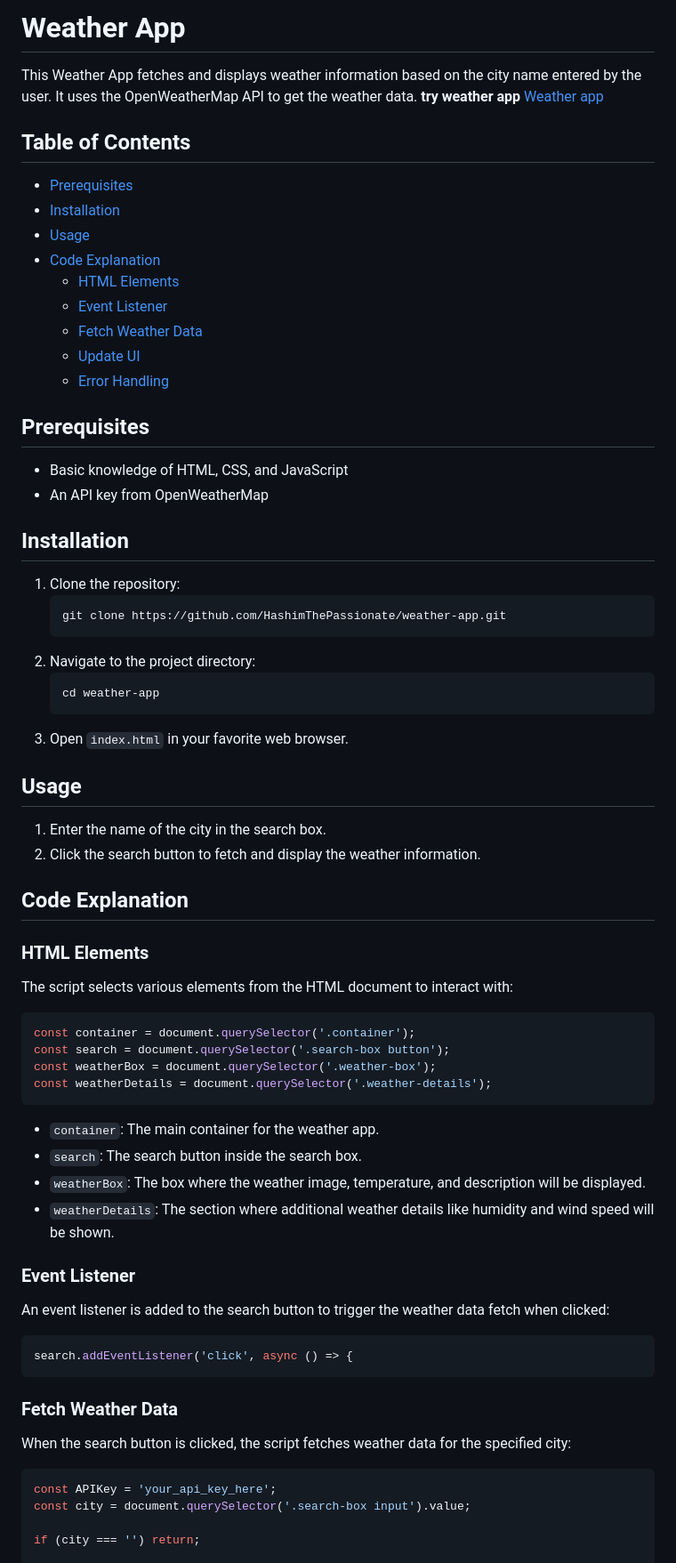
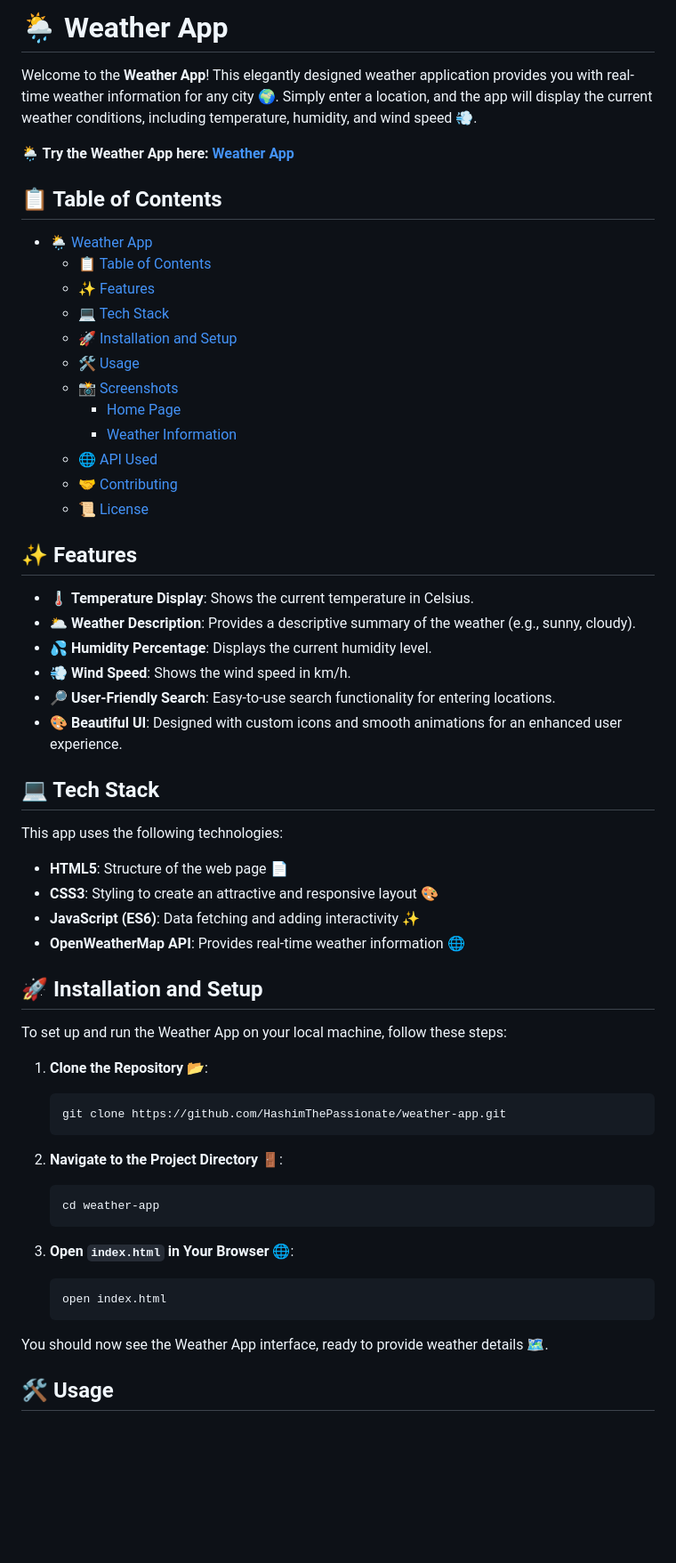
Before and after one commit to HashimThePassionate/weather-app, a Markdown page: readme.md, the part around one of its changes. Shown at 89% size. Rendered like a GitHub page; blank space fills up the shorter version.

````diff
--- a/readme.md
+++ b/readme.md
@@ -1,70 +1,62 @@
-# Weather App
+# 🌦️ Weather App
 
-This Weather App fetches and displays weather information based on the city name entered by the user. It uses the OpenWeatherMap API to get the weather data.
-**try weather app** [Weather app](https://hashimthepassionate.github.io/weather-app/)
+Welcome to the **Weather App**! This elegantly designed weather application provides you with real-time weather information for any city 🌍. Simply enter a location, and the app will display the current weather conditions, including temperature, humidity, and wind speed 💨.
 
-## Table of Contents
-- [Prerequisites](#prerequisites)
-- [Installation](#installation)
-- [Usage](#usage)
-- [Code Explanation](#code-explanation)
-  - [HTML Elements](#html-elements)
-  - [Event Listener](#event-listener)
-  - [Fetch Weather Data](#fetch-weather-data)
-  - [Update UI](#update-ui)
-  - [Error Handling](#error-handling)
+**🌦️ Try the Weather App here: [Weather App](https://hashimthepassionate.github.io/weather-app/)**
 
-## Prerequisites
+## 📋 Table of Contents
 
-- Basic knowledge of HTML, CSS, and JavaScript
-- An API key from OpenWeatherMap
+- [🌦️ Weather App](#️-weather-app)
+  - [📋 Table of Contents](#-table-of-contents)
+  - [✨ Features](#-features)
+  - [💻 Tech Stack](#-tech-stack)
+  - [🚀 Installation and Setup](#-installation-and-setup)
+  - [🛠️ Usage](#️-usage)
+  - [📸 Screenshots](#-screenshots)
+    - [Home Page](#home-page)
+    - [Weather Information](#weather-information)
+  - [🌐 API Used](#-api-used)
+  - [🤝 Contributing](#-contributing)
+  - [📜 License](#-license)
 
-## Installation
+## ✨ Features
 
-1. Clone the repository:
-    ```bash
-    git clone https://github.com/HashimThePassionate/weather-app.git
-    ```
-2. Navigate to the project directory:
-    ```bash
-    cd weather-app
-    ```
-3. Open `index.html` in your favorite web browser.
+- 🌡️ **Temperature Display**: Shows the current temperature in Celsius.
+- 🌥️ **Weather Description**: Provides a descriptive summary of the weather (e.g., sunny, cloudy).
+- 💦 **Humidity Percentage**: Displays the current humidity level.
+- 💨 **Wind Speed**: Shows the wind speed in km/h.
+- 🔎 **User-Friendly Search**: Easy-to-use search functionality for entering locations.
+- 🎨 **Beautiful UI**: Designed with custom icons and smooth animations for an enhanced user experience.
 
-## Usage
+## 💻 Tech Stack
 
-1. Enter the name of the city in the search box.
-2. Click the search button to fetch and display the weather information.
+This app uses the following technologies:
 
-## Code Explanation
+- **HTML5**: Structure of the web page 📄
+- **CSS3**: Styling to create an attractive and responsive layout 🎨
+- **JavaScript (ES6)**: Data fetching and adding interactivity ✨
+- **OpenWeatherMap API**: Provides real-time weather information 🌐
 
-### HTML Elements
+## 🚀 Installation and Setup
 
-The script selects various elements from the HTML document to interact with:
-```javascript
-const container = document.querySelector('.container');
-const search = document.querySelector('.search-box button');
-const weatherBox = document.querySelector('.weather-box');
-const weatherDetails = document.querySelector('.weather-details');
-```
-- `container`: The main container for the weather app.
-- `search`: The search button inside the search box.
-- `weatherBox`: The box where the weather image, temperature, and description will be displayed.
-- `weatherDetails`: The section where additional weather details like humidity and wind speed will be shown.
+To set up and run the Weather App on your local machine, follow these steps:
 
-### Event Listener
+1. **Clone the Repository** 📂:
+   ```bash
+   git clone https://github.com/HashimThePassionate/weather-app.git
+   ```
 
-An event listener is added to the search button to trigger the weather data fetch when clicked:
-```javascript
-search.addEventListener('click', async () => {
-```
+2. **Navigate to the Project Directory** 🚪:
+   ```bash
+   cd weather-app
+   ```
 
-### Fetch Weather Data
+3. **Open `index.html` in Your Browser** 🌐:
+   ```
+   open index.html
+   ```
 
-When the search button is clicked, the script fetches weather data for the specified city:
-```javascript
-const APIKey = 'your_api_key_here';
-const city = document.querySelector('.search-box input').value;
+You should now see the Weather App interface, ready to provide weather details 🗺️.
 
-if (city === '') return;
+## 🛠️ Usage
 
````
Also changed, not shown: other parts of readme.md (+39 -56 lines).
